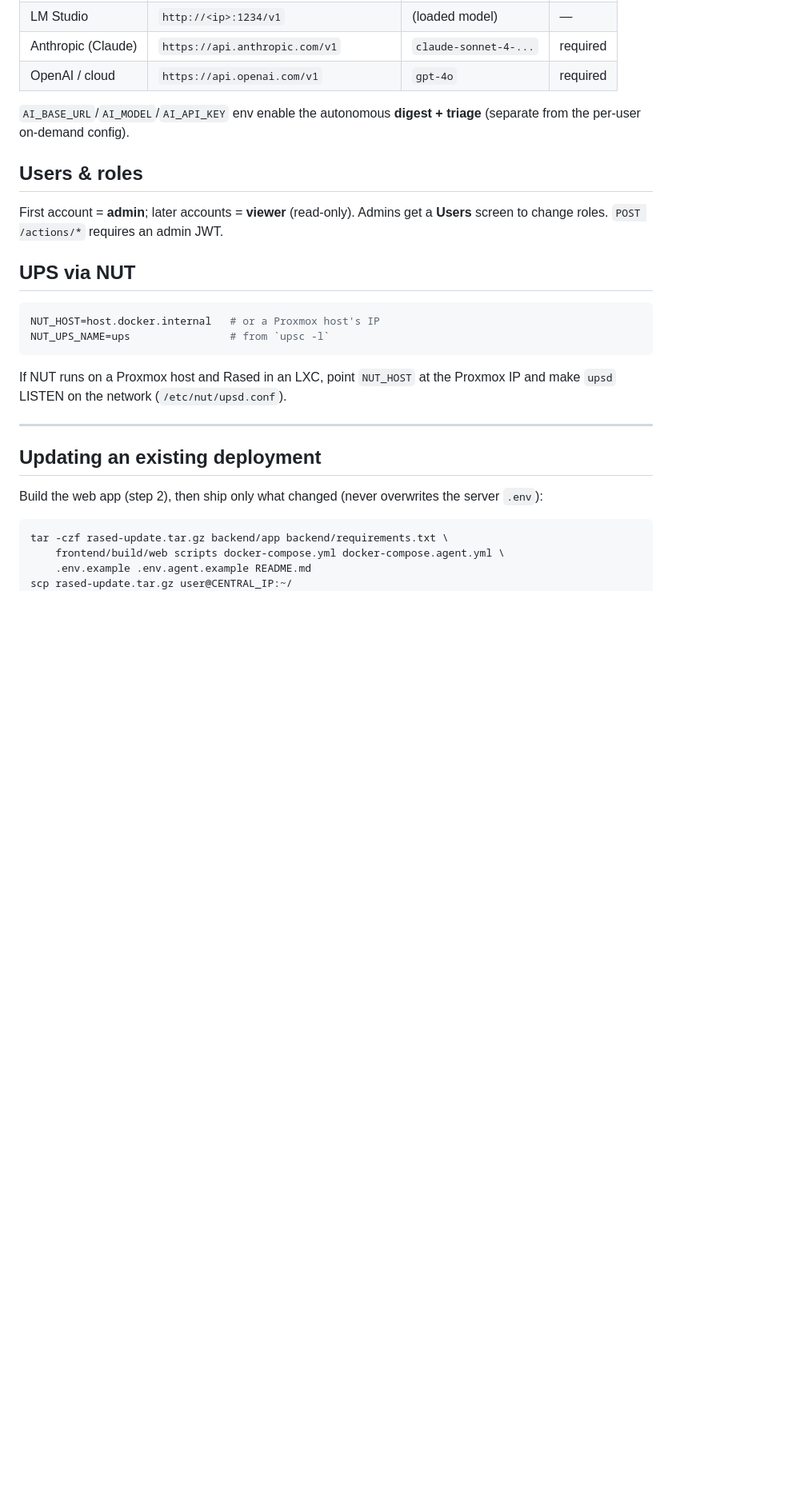
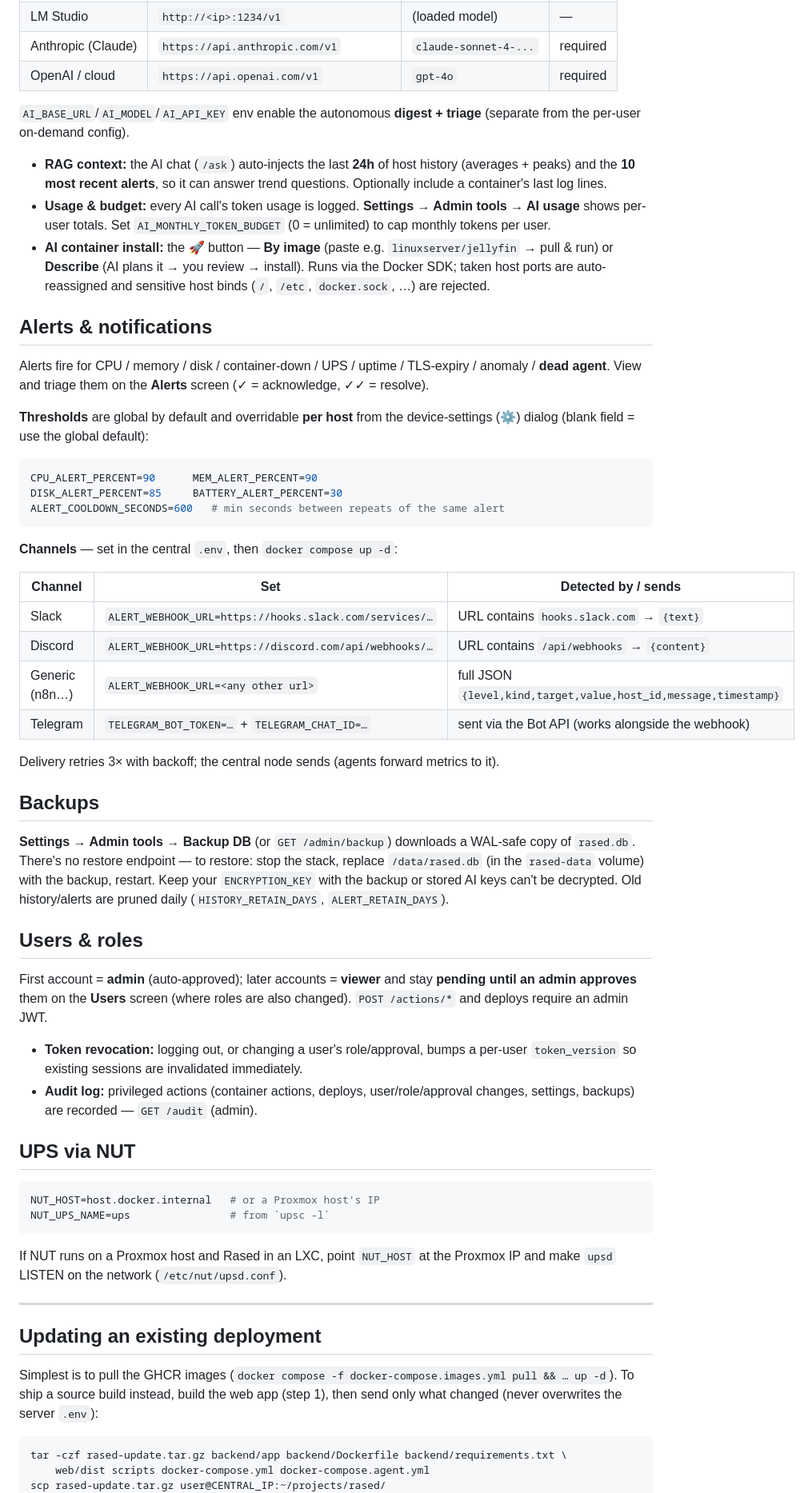
Before and after one commit to abdulmalik-0/Rased, a Markdown page: README.md, the part around one of its changes. Shown at 80% size. Rendered like a GitHub page; blank space fills up the shorter version.

````diff
--- a/README.md
+++ b/README.md
@@ -144,10 +156,62 @@ Configure in **Settings → AI Provider**. The agent calls the provider, so use
 `AI_BASE_URL`/`AI_MODEL`/`AI_API_KEY` env enable the autonomous **digest +
 triage** (separate from the per-user on-demand config).
 
+- **RAG context:** the AI chat (`/ask`) auto-injects the last **24h** of host
+  history (averages + peaks) and the **10 most recent alerts**, so it can answer
+  trend questions. Optionally include a container's last log lines.
+- **Usage & budget:** every AI call's token usage is logged. **Settings → Admin
+  tools → AI usage** shows per-user totals. Set `AI_MONTHLY_TOKEN_BUDGET` (0 =
+  unlimited) to cap monthly tokens per user.
+- **AI container install:** the 🚀 button — **By image** (paste e.g.
+  `linuxserver/jellyfin` → pull & run) or **Describe** (AI plans it → you review
+  → install). Runs via the Docker SDK; taken host ports are auto-reassigned and
+  sensitive host binds (`/`, `/etc`, `docker.sock`, …) are rejected.
+
+## Alerts & notifications
+
+Alerts fire for CPU / memory / disk / container-down / UPS / uptime / TLS-expiry /
+anomaly / **dead agent**. View and triage them on the **Alerts** screen
+(✓ = acknowledge, ✓✓ = resolve).
+
+**Thresholds** are global by default and overridable **per host** from the
+device-settings (⚙️) dialog (blank field = use the global default):
+
+```env
+CPU_ALERT_PERCENT=90      MEM_ALERT_PERCENT=90
+DISK_ALERT_PERCENT=85     BATTERY_ALERT_PERCENT=30
+ALERT_COOLDOWN_SECONDS=600   # min seconds between repeats of the same alert
+```
+
+**Channels** — set in the central `.env`, then `docker compose up -d`:
+
+| Channel | Set | Detected by / sends |
+|---------|-----|---------------------|
+| Slack | `ALERT_WEBHOOK_URL=https://hooks.slack.com/services/…` | URL contains `hooks.slack.com` → `{text}` |
+| Discord | `ALERT_WEBHOOK_URL=https://discord.com/api/webhooks/…` | URL contains `/api/webhooks` → `{content}` |
+| Generic (n8n…) | `ALERT_WEBHOOK_URL=<any other url>` | full JSON `{level,kind,target,value,host_id,message,timestamp}` |
+| Telegram | `TELEGRAM_BOT_TOKEN=…` + `TELEGRAM_CHAT_ID=…` | sent via the Bot API (works alongside the webhook) |
+
+Delivery retries 3× with backoff; the central node sends (agents forward metrics to it).
+
+## Backups
+
+**Settings → Admin tools → Backup DB** (or `GET /admin/backup`) downloads a
+WAL-safe copy of `rased.db`. There's no restore endpoint — to restore: stop the
+stack, replace `/data/rased.db` (in the `rased-data` volume) with the backup,
+restart. Keep your `ENCRYPTION_KEY` with the backup or stored AI keys can't be
+decrypted. Old history/alerts are pruned daily (`HISTORY_RETAIN_DAYS`,
+`ALERT_RETAIN_DAYS`).
+
 ## Users & roles
 
-First account = **admin**; later accounts = **viewer** (read-only). Admins get a
-**Users** screen to change roles. `POST /actions/*` requires an admin JWT.
+First account = **admin** (auto-approved); later accounts = **viewer** and stay
+**pending until an admin approves** them on the **Users** screen (where roles are
+also changed). `POST /actions/*` and deploys require an admin JWT.
+
+- **Token revocation:** logging out, or changing a user's role/approval, bumps a
+  per-user `token_version` so existing sessions are invalidated immediately.
+- **Audit log:** privileged actions (container actions, deploys, user/role/approval
+  changes, settings, backups) are recorded — `GET /audit` (admin).
 
 ## UPS via NUT
 
@@ -162,11 +226,11 @@ Proxmox IP and make `upsd` LISTEN on the network (`/etc/nut/upsd.conf`).
 
 ## Updating an existing deployment
 
-Build the web app (step 2), then ship only what changed (never overwrites the
-server `.env`):
+Simplest is to pull the GHCR images (`docker compose -f docker-compose.images.yml
+pull && … up -d`). To ship a source build instead, build the web app (step 1),
+then send only what changed (never overwrites the server `.env`):
 ```bash
-tar -czf rased-update.tar.gz backend/app backend/requirements.txt \
-    frontend/build/web scripts docker-compose.yml docker-compose.agent.yml \
-    .env.example .env.agent.example README.md
-scp rased-update.tar.gz user@CENTRAL_IP:~/
+tar -czf rased-update.tar.gz backend/app backend/Dockerfile backend/requirements.txt \
+    web/dist scripts docker-compose.yml docker-compose.agent.yml
+scp rased-update.tar.gz user@CENTRAL_IP:~/projects/rased/
 # on the central host:
````
Also changed, not shown: other parts of README.md (+43 -17 lines).
